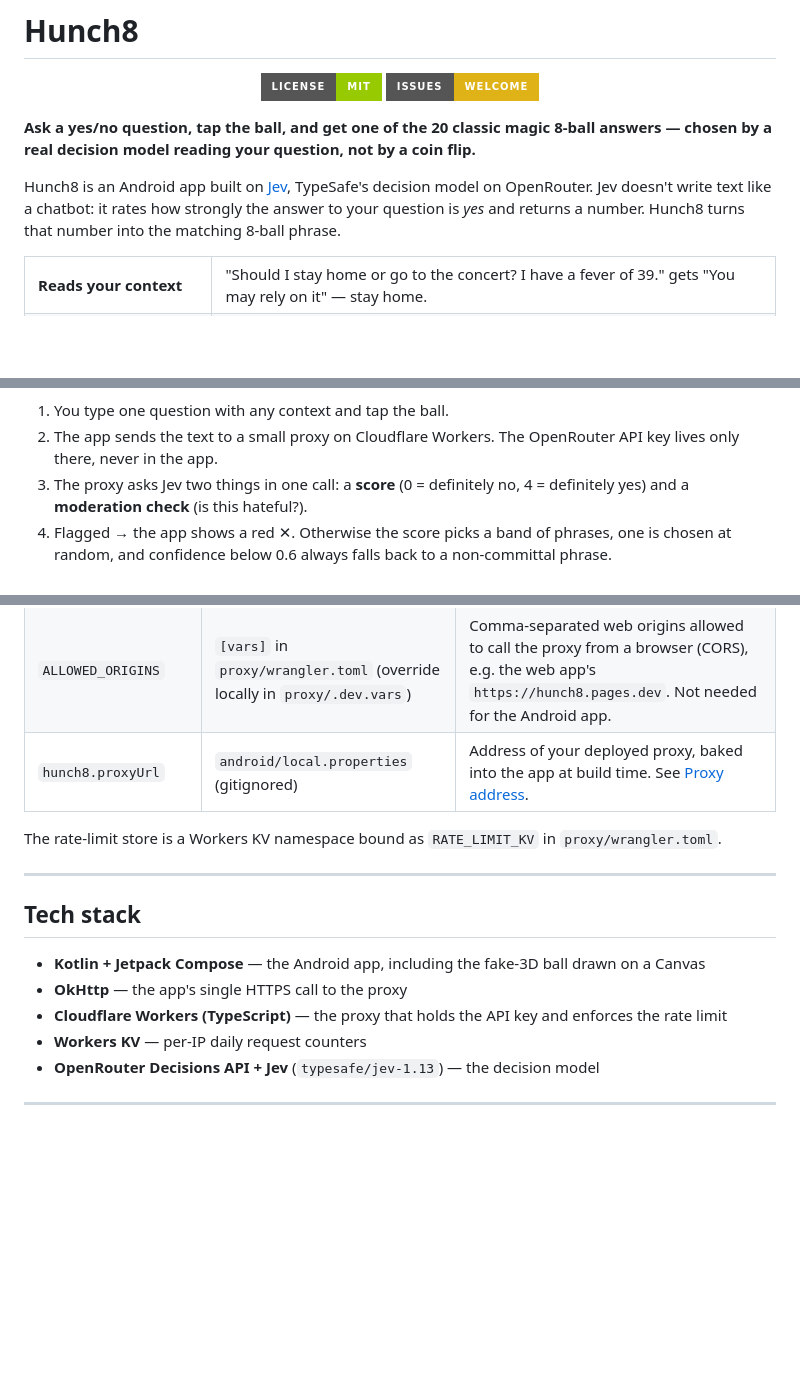
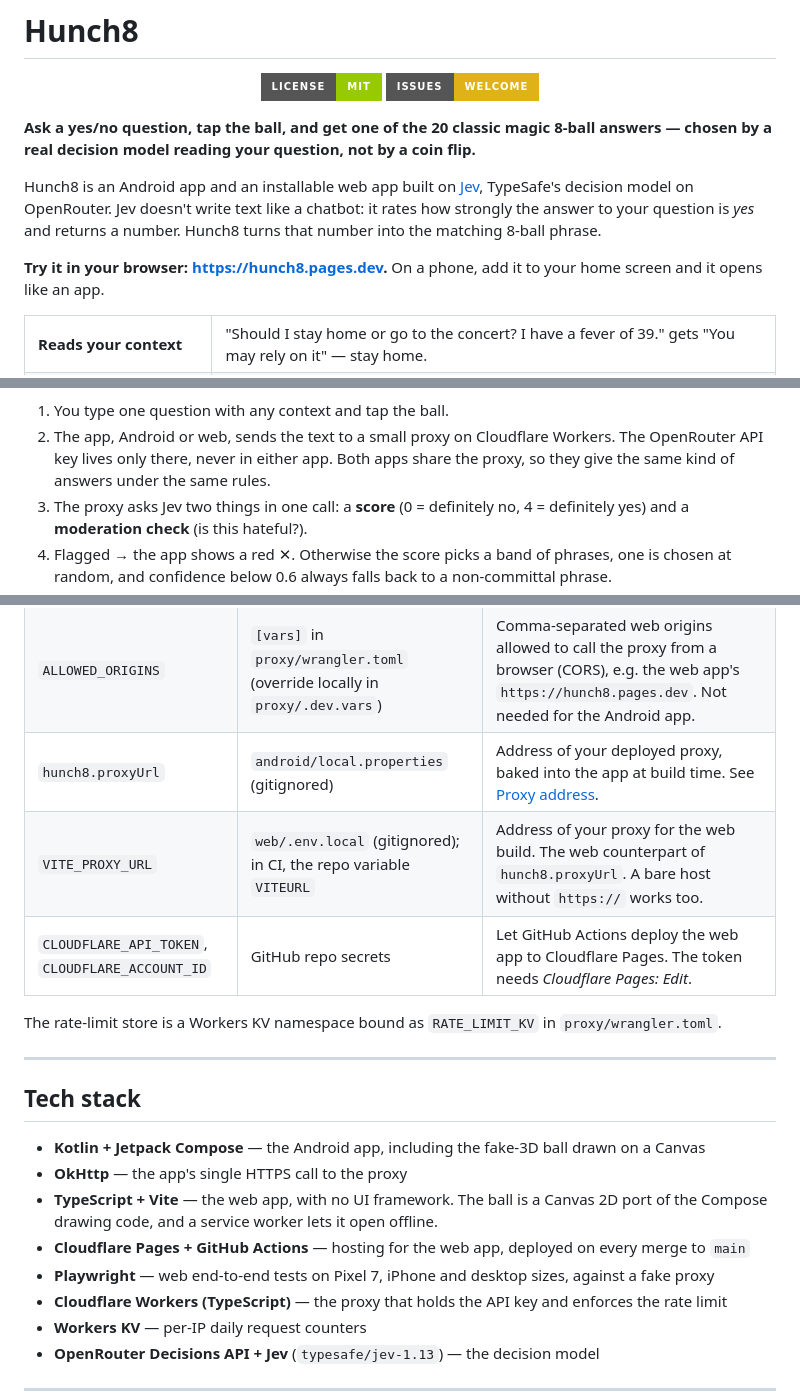
Before and after one commit to aohana182/hunch8, a Markdown page: README.md, 3 parts joined by grey strips. Drawn GitHub-style; badges without logos; blank space fills up the shorter version.

````diff
--- a/README.md
+++ b/README.md
@@ -13,7 +13,9 @@
 
 **Ask a yes/no question, tap the ball, and get one of the 20 classic magic 8-ball answers — chosen by a real decision model reading your question, not by a coin flip.**
 
-Hunch8 is an Android app built on [Jev](https://openrouter.ai/docs/guides/community/jev), TypeSafe's decision model on OpenRouter. Jev doesn't write text like a chatbot: it rates how strongly the answer to your question is *yes* and returns a number. Hunch8 turns that number into the matching 8-ball phrase.
+Hunch8 is an Android app and an installable web app built on [Jev](https://openrouter.ai/docs/guides/community/jev), TypeSafe's decision model on OpenRouter. Jev doesn't write text like a chatbot: it rates how strongly the answer to your question is *yes* and returns a number. Hunch8 turns that number into the matching 8-ball phrase.
+
+**Try it in your browser: <https://hunch8.pages.dev>.** On a phone, add it to your home screen and it opens like an app.
 
 <table>
 <tr><td><b>Reads your context</b></td><td>"Should I stay home or go to the concert? I have a fever of 39." gets "You may rely on it" — stay home.</td></tr>
@@ -39,7 +43,7 @@ flowchart LR
 ```
 
 1. You type one question with any context and tap the ball.
-2. The app sends the text to a small proxy on Cloudflare Workers. The OpenRouter API key lives only there, never in the app.
+2. The app, Android or web, sends the text to a small proxy on Cloudflare Workers. The OpenRouter API key lives only there, never in either app. Both apps share the proxy, so they give the same kind of answers under the same rules.
 3. The proxy asks Jev two things in one call: a **score** (0 = definitely no, 4 = definitely yes) and a **moderation check** (is this hateful?).
 4. Flagged → the app shows a red ✕. Otherwise the score picks a band of phrases, one is chosen at random, and confidence below 0.6 always falls back to a non-committal phrase.
 5. Each IP address gets 50 questions a day.
@@ -104,6 +119,8 @@ The address isn't a secret the way the API key is, because anyone holding a buil
 | `OPENROUTER_API_KEY` | `proxy/.dev.vars` locally, `wrangler secret put` in production | OpenRouter key used to call Jev. Never goes in the app. |
 | `ALLOWED_ORIGINS` | `[vars]` in `proxy/wrangler.toml` (override locally in `proxy/.dev.vars`) | Comma-separated web origins allowed to call the proxy from a browser (CORS), e.g. the web app's `https://hunch8.pages.dev`. Not needed for the Android app. |
 | `hunch8.proxyUrl` | `android/local.properties` (gitignored) | Address of your deployed proxy, baked into the app at build time. See [Proxy address](#proxy-address). |
+| `VITE_PROXY_URL` | `web/.env.local` (gitignored); in CI, the repo variable `VITEURL` | Address of your proxy for the web build. The web counterpart of `hunch8.proxyUrl`. A bare host without `https://` works too. |
+| `CLOUDFLARE_API_TOKEN`, `CLOUDFLARE_ACCOUNT_ID` | GitHub repo secrets | Let GitHub Actions deploy the web app to Cloudflare Pages. The token needs *Cloudflare Pages: Edit*. |
 
 The rate-limit store is a Workers KV namespace bound as `RATE_LIMIT_KV` in `proxy/wrangler.toml`.
 
@@ -113,6 +130,9 @@ The rate-limit store is a Workers KV namespace bound as `RATE_LIMIT_KV` in `prox
 
 - **Kotlin + Jetpack Compose** — the Android app, including the fake-3D ball drawn on a Canvas
 - **OkHttp** — the app's single HTTPS call to the proxy
+- **TypeScript + Vite** — the web app, with no UI framework. The ball is a Canvas 2D port of the Compose drawing code, and a service worker lets it open offline.
+- **Cloudflare Pages + GitHub Actions** — hosting for the web app, deployed on every merge to `main`
+- **Playwright** — web end-to-end tests on Pixel 7, iPhone and desktop sizes, against a fake proxy
 - **Cloudflare Workers (TypeScript)** — the proxy that holds the API key and enforces the rate limit
 - **Workers KV** — per-IP daily request counters
 - **OpenRouter Decisions API + Jev** (`typesafe/jev-1.13`) — the decision model
````
Also changed, not shown: other parts of README.md (+27 -5 lines).
